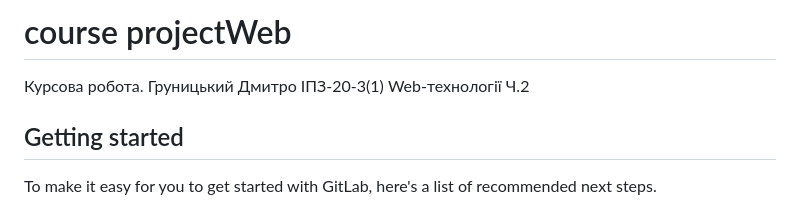
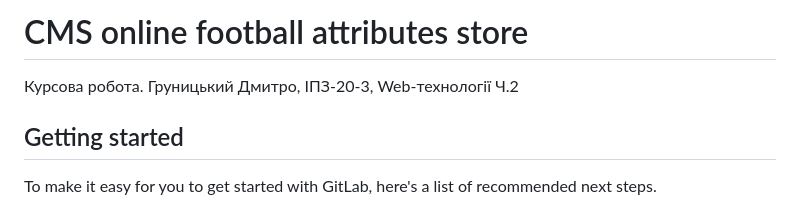
Before and after one commit to hrunytskyidmytro/Development-of-an-CMS-system-for-an-online-football-attributes-store, a Markdown page: README.md, the part around the change. Drawn GitHub-style.

```diff
--- a/README.md
+++ b/README.md
@@ -1,6 +1,6 @@
-# course projectWeb
+# CMS online football attributes store
 
-Курсова робота. Груницький Дмитро ІПЗ-20-3(1) Web-технології Ч.2
+Курсова робота. Груницький Дмитро, ІПЗ-20-3, Web-технології Ч.2
 
 ## Getting started
 
```
